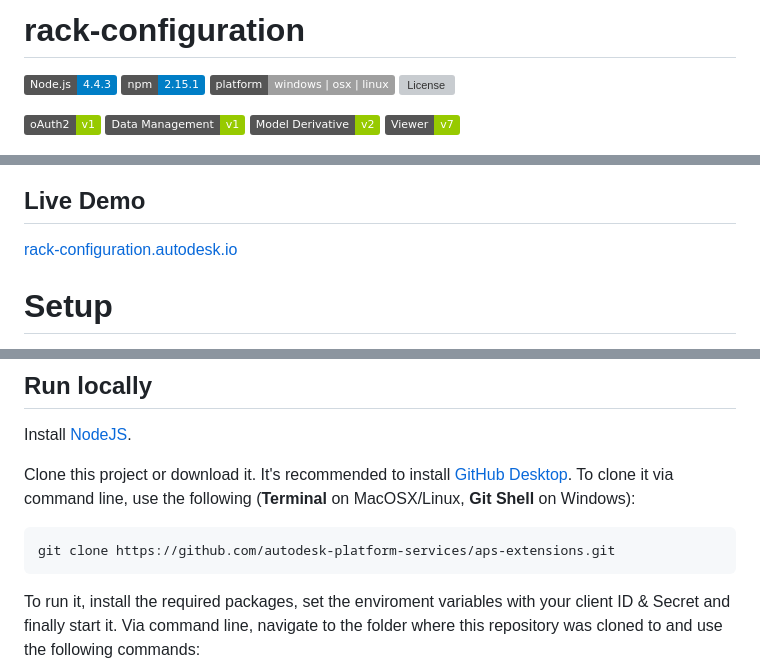
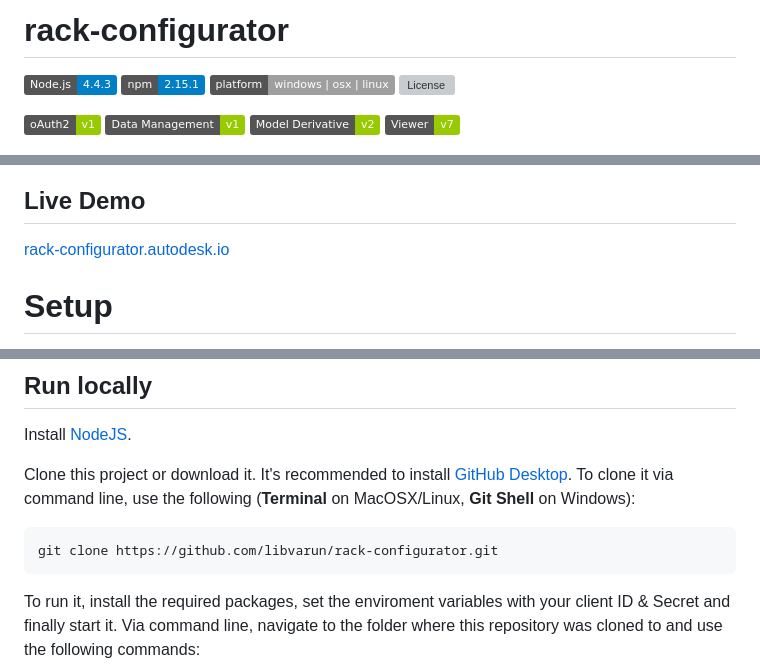
Before and after one commit to autodesk-platform-services/rack-configurator, a Markdown page: README.md, 3 parts joined by grey strips. Rendered like a GitHub page; badges without logos; grey boxes are pictures that could not be loaded.

```diff
--- a/README.md
+++ b/README.md
@@ -1,4 +1,4 @@
-# rack-configuration
+# rack-configurator
 
 [![Node.js](https://img.shields.io/badge/Node.js-4.4.3-blue.svg)](https://nodejs.org/)
 [![npm](https://img.shields.io/badge/npm-2.15.1-blue.svg)](https://www.npmjs.com/)
@@ -22,7 +22,7 @@ This sample is a demo for rack configuration.
 
 ## Live Demo
 
-[rack-configuration.autodesk.io](https://rack-configuration.autodesk.io)
+[rack-configurator.autodesk.io](https://rack-configurator.autodesk.io)
 
 # Setup
 
@@ -34,7 +34,7 @@ Install [NodeJS](https://nodejs.org).
 
 Clone this project or download it. It's recommended to install [GitHub Desktop](https://desktop.github.com/). To clone it via command line, use the following (**Terminal** on MacOSX/Linux, **Git Shell** on Windows):
 
-    git clone https://github.com/autodesk-platform-services/aps-extensions.git
+    git clone https://github.com/libvarun/rack-configurator.git
 
 To run it, install the required packages, set the enviroment variables with your client ID & Secret and finally start it. Via command line, navigate to the folder where this repository was cloned to and use the following commands:
 
```
